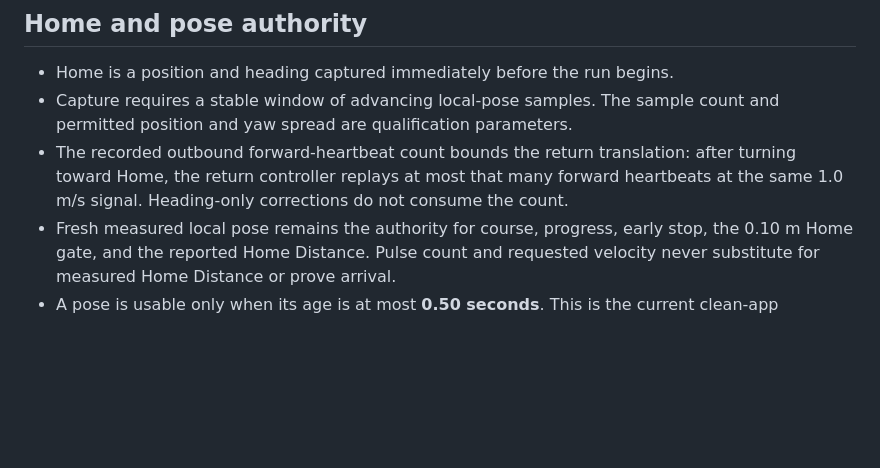
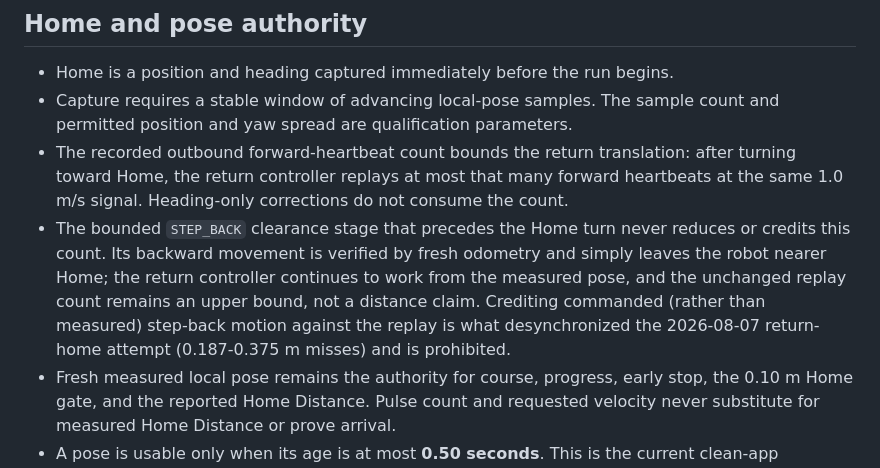
Before and after one commit to wendylabsinc/border-collie-demo, a Markdown page: docs/return-home-contract.md, the part around the change. Drawn GitHub-style; blank space fills up the shorter version.

```diff
--- a/docs/return-home-contract.md
+++ b/docs/return-home-contract.md
@@ -18,6 +18,14 @@ The executable, hardware-free design probe lives in
   after turning toward Home, the return controller replays at most that many
   forward heartbeats at the same 1.0 m/s signal. Heading-only corrections do
   not consume the count.
+- The bounded `STEP_BACK` clearance stage that precedes the Home turn never
+  reduces or credits this count. Its backward movement is verified by fresh
+  odometry and simply leaves the robot nearer Home; the return controller
+  continues to work from the measured pose, and the unchanged replay count
+  remains an upper bound, not a distance claim. Crediting commanded (rather
+  than measured) step-back motion against the replay is what desynchronized
+  the 2026-08-07 return-home attempt (0.187-0.375 m misses) and is
+  prohibited.
 - Fresh measured local pose remains the authority for course, progress, early
   stop, the 0.10 m Home gate, and the reported Home Distance. Pulse count and
   requested velocity never substitute for measured Home Distance or prove
```
Also changed, not shown: docs/demo-sequence.md (+28 -5 lines), docs/validation-results.md (+36 -0 lines).
